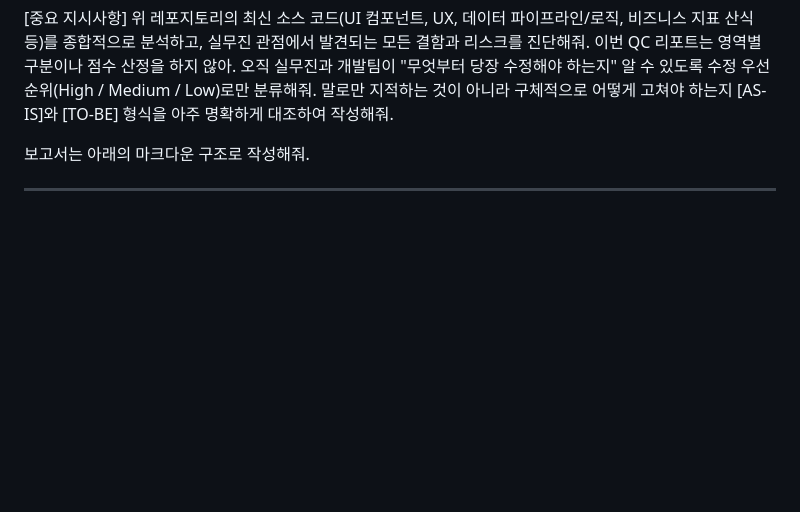
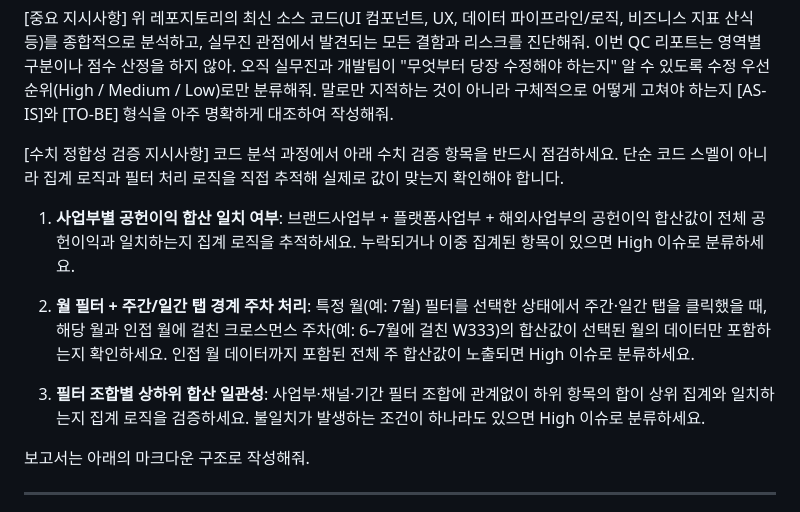
Before and after one commit to biteme-official/biteme-roi-dashboard, a Markdown page: QC_prompt.md, the part around the change. Drawn GitHub-style; blank space fills up the shorter version.

Commit message:
chore: QC 프롬프트 수치 정합성 검증 항목 추가

```diff
--- a/QC_prompt.md
+++ b/QC_prompt.md
@@ -8,6 +8,15 @@
 
 [중요 지시사항]
 위 레포지토리의 최신 소스 코드(UI 컴포넌트, UX, 데이터 파이프라인/로직, 비즈니스 지표 산식 등)를 종합적으로 분석하고, 실무진 관점에서 발견되는 모든 결함과 리스크를 진단해줘. 이번 QC 리포트는 영역별 구분이나 점수 산정을 하지 않아. 오직 실무진과 개발팀이 "무엇부터 당장 수정해야 하는지" 알 수 있도록 수정 우선순위(High / Medium / Low)로만 분류해줘. 말로만 지적하는 것이 아니라 구체적으로 어떻게 고쳐야 하는지 [AS-IS]와 [TO-BE] 형식을 아주 명확하게 대조하여 작성해줘.
+
+[수치 정합성 검증 지시사항]
+코드 분석 과정에서 아래 수치 검증 항목을 반드시 점검하세요. 단순 코드 스멜이 아니라 집계 로직과 필터 처리 로직을 직접 추적해 실제로 값이 맞는지 확인해야 합니다.
+
+1. **사업부별 공헌이익 합산 일치 여부**: 브랜드사업부 + 플랫폼사업부 + 해외사업부의 공헌이익 합산값이 전체 공헌이익과 일치하는지 집계 로직을 추적하세요. 누락되거나 이중 집계된 항목이 있으면 High 이슈로 분류하세요.
+
+2. **월 필터 + 주간/일간 탭 경계 주차 처리**: 특정 월(예: 7월) 필터를 선택한 상태에서 주간·일간 탭을 클릭했을 때, 해당 월과 인접 월에 걸친 크로스먼스 주차(예: 6–7월에 걸친 W333)의 합산값이 선택된 월의 데이터만 포함하는지 확인하세요. 인접 월 데이터까지 포함된 전체 주 합산값이 노출되면 High 이슈로 분류하세요.
+
+3. **필터 조합별 상하위 합산 일관성**: 사업부·채널·기간 필터 조합에 관계없이 하위 항목의 합이 상위 집계와 일치하는지 집계 로직을 검증하세요. 불일치가 발생하는 조건이 하나라도 있으면 High 이슈로 분류하세요.
 
 보고서는 아래의 마크다운 구조로 작성해줘.
 
```
